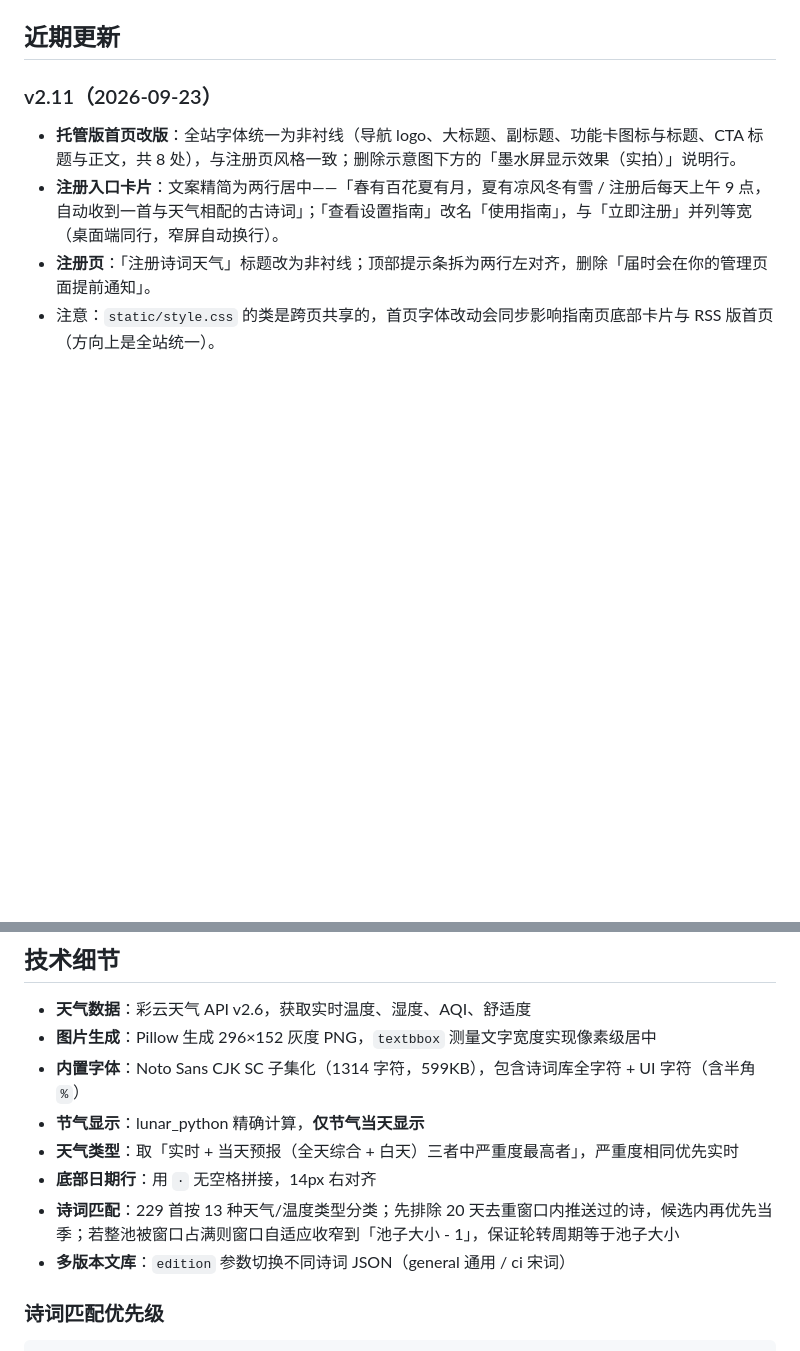
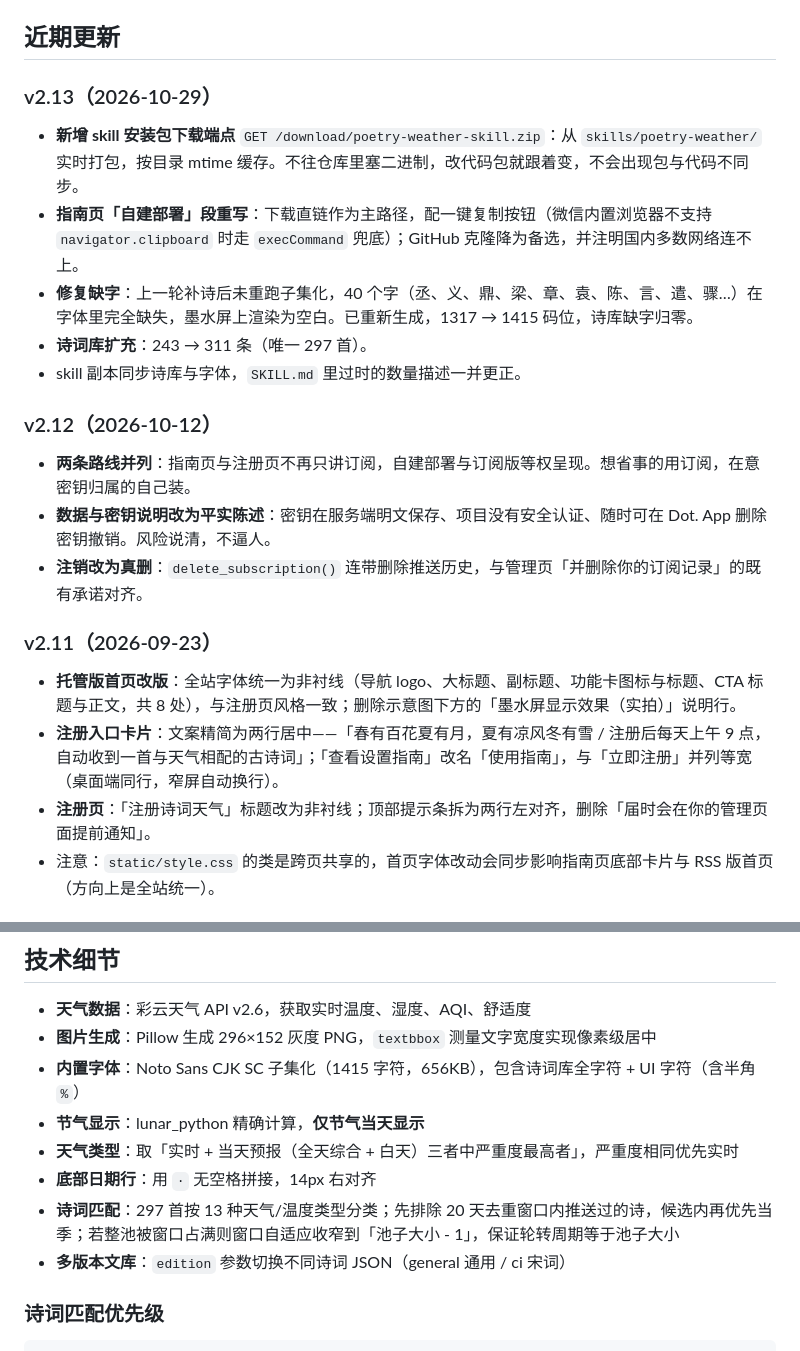
Before and after one commit to bearybearbearygood/poetry-weather, a Markdown page: README.md, 2 parts joined by grey strips. Drawn GitHub-style; blank space fills up the shorter version.

```diff
--- a/README.md
+++ b/README.md
@@ -43,6 +64,18 @@ npx skills@latest add bearybearbearygood/poetry-weather --skill poetry-weather -
 - 改动 `dot_api.py` / `poetry.py` / `poetry.json` / 字体后，记得同步复制到 `skills/poetry-weather/scripts/` 与 `skills/poetry-weather/fonts/`。
 
 ## 近期更新
+
+### v2.13（2026-10-29）
+- **新增 skill 安装包下载端点** `GET /download/poetry-weather-skill.zip`：从 `skills/poetry-weather/` 实时打包，按目录 mtime 缓存。不往仓库里塞二进制，改代码包就跟着变，不会出现包与代码不同步。
+- **指南页「自建部署」段重写**：下载直链作为主路径，配一键复制按钮（微信内置浏览器不支持 `navigator.clipboard` 时走 `execCommand` 兜底）；GitHub 克隆降为备选，并注明国内多数网络连不上。
+- **修复缺字**：上一轮补诗后未重跑子集化，40 个字（丞、义、鼎、梁、章、袁、陈、言、遣、骤…）在字体里完全缺失，墨水屏上渲染为空白。已重新生成，1317 → 1415 码位，诗库缺字归零。
+- **诗词库扩充**：243 → 311 条（唯一 297 首）。
+- skill 副本同步诗库与字体，`SKILL.md` 里过时的数量描述一并更正。
+
+### v2.12（2026-10-12）
+- **两条路线并列**：指南页与注册页不再只讲订阅，自建部署与订阅版等权呈现。想省事的用订阅，在意密钥归属的自己装。
+- **数据与密钥说明改为平实陈述**：密钥在服务端明文保存、项目没有安全认证、随时可在 Dot. App 删除密钥撤销。风险说清，不逼人。
+- **注销改为真删**：`delete_subscription()` 连带删除推送历史，与管理页「并删除你的订阅记录」的既有承诺对齐。
 
 ### v2.11（2026-09-23）
 - **托管版首页改版**：全站字体统一为非衬线（导航 logo、大标题、副标题、功能卡图标与标题、CTA 标题与正文，共 8 处），与注册页风格一致；删除示意图下方的「墨水屏显示效果（实拍）」说明行。
@@ -210,11 +244,11 @@ crontab -e
 
 - **天气数据**：彩云天气 API v2.6，获取实时温度、湿度、AQI、舒适度
 - **图片生成**：Pillow 生成 296×152 灰度 PNG，`textbbox` 测量文字宽度实现像素级居中
-- **内置字体**：Noto Sans CJK SC 子集化（1314 字符，599KB），包含诗词库全字符 + UI 字符（含半角 `%`）
+- **内置字体**：Noto Sans CJK SC 子集化（1415 字符，656KB），包含诗词库全字符 + UI 字符（含半角 `%`）
 - **节气显示**：lunar_python 精确计算，**仅节气当天显示**
 - **天气类型**：取「实时 + 当天预报（全天综合 + 白天）三者中严重度最高者」，严重度相同优先实时
 - **底部日期行**：用 `·` 无空格拼接，14px 右对齐
-- **诗词匹配**：229 首按 13 种天气/温度类型分类；先排除 20 天去重窗口内推送过的诗，候选内再优先当季；若整池被窗口占满则窗口自适应收窄到「池子大小 - 1」，保证轮转周期等于池子大小
+- **诗词匹配**：297 首按 13 种天气/温度类型分类；先排除 20 天去重窗口内推送过的诗，候选内再优先当季；若整池被窗口占满则窗口自适应收窄到「池子大小 - 1」，保证轮转周期等于池子大小
 - **多版本文库**：`edition` 参数切换不同诗词 JSON（general 通用 / ci 宋词）
 
 ### 诗词匹配优先级
```
Also changed, not shown: other parts of README.md (+33 -11 lines), skills/poetry-weather/SKILL.md (+1 -1 lines).
